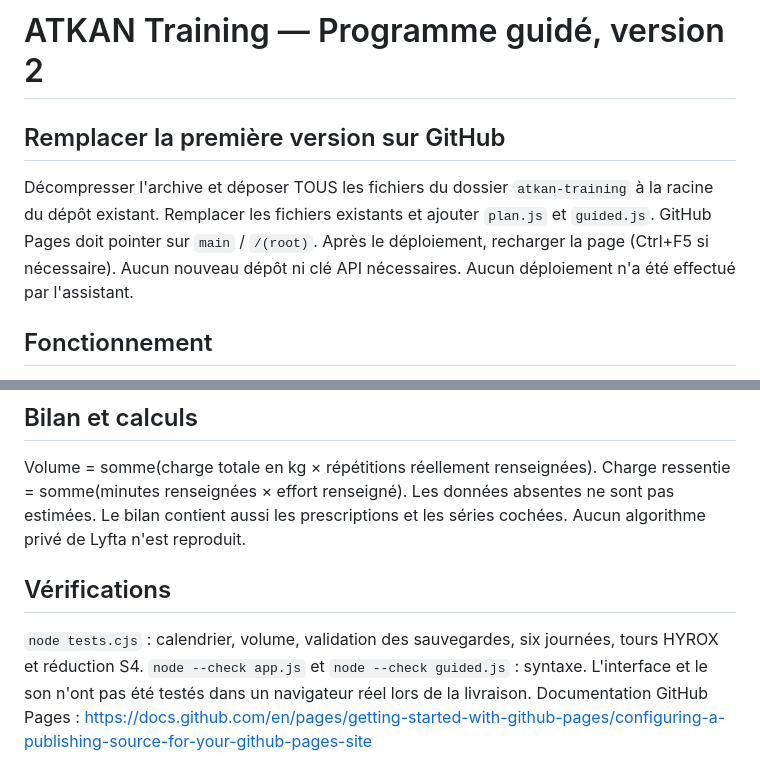
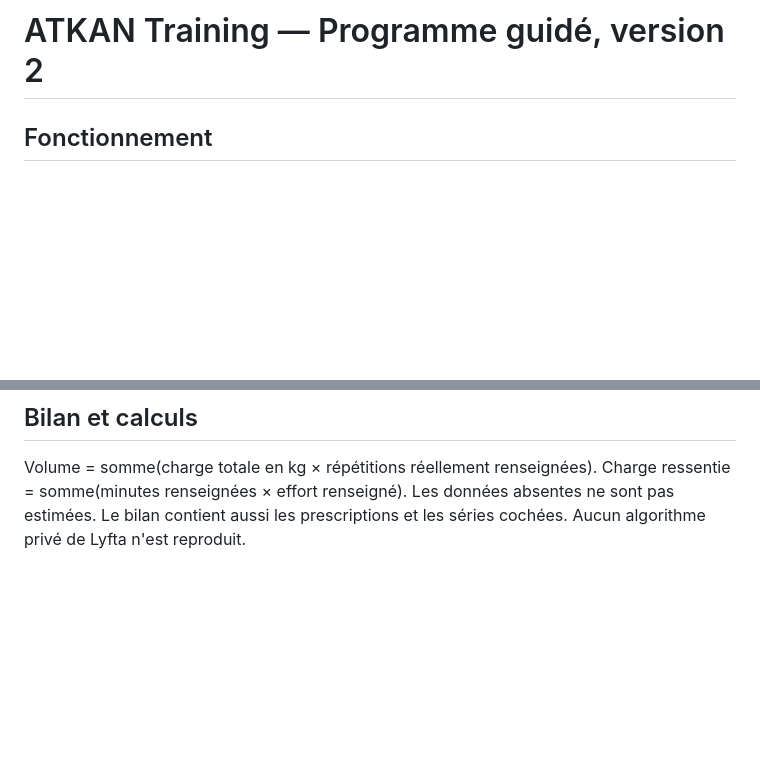
Before and after one commit to Atkan-consulting/ATKAN-training, a Markdown page: README.md, 2 parts joined by grey strips. Drawn GitHub-style; blank space fills up the shorter version.

Commit message:
Update README to remove outdated deployment instructions
Removed instructions for replacing the first version on GitHub and verification steps.

```diff
--- a/README.md
+++ b/README.md
@@ -1,7 +1,5 @@
 # ATKAN Training — Programme guidé, version 2
 
-## Remplacer la première version sur GitHub
-Décompresser l'archive et déposer TOUS les fichiers du dossier `atkan-training` à la racine du dépôt existant. Remplacer les fichiers existants et ajouter `plan.js` et `guided.js`. GitHub Pages doit pointer sur `main` / `/(root)`. Après le déploiement, recharger la page (Ctrl+F5 si nécessaire). Aucun nouveau dépôt ni clé API nécessaires. Aucun déploiement n'a été effectué par l'assistant.
 
 ## Fonctionnement
 1. Ouvrir « Ma séance guidée », choisir S1–S4 et le jour. La date réelle est indépendante du jour du programme pour permettre de décaler une séance.
@@ -28,9 +26,3 @@ Données locales au navigateur, aucun compte, aucune synchronisation entre appar
 
 ## Bilan et calculs
 Volume = somme(charge totale en kg × répétitions réellement renseignées). Charge ressentie = somme(minutes renseignées × effort renseigné). Les données absentes ne sont pas estimées. Le bilan contient aussi les prescriptions et les séries cochées. Aucun algorithme privé de Lyfta n'est reproduit.
-
-## Vérifications
-`node tests.cjs` : calendrier, volume, validation des sauvegardes, six journées, tours HYROX et réduction S4.
-`node --check app.js` et `node --check guided.js` : syntaxe.
-L'interface et le son n'ont pas été testés dans un navigateur réel lors de la livraison.
-Documentation GitHub Pages : https://docs.github.com/en/pages/getting-started-with-github-pages/configuring-a-publishing-source-for-your-github-pages-site
```
